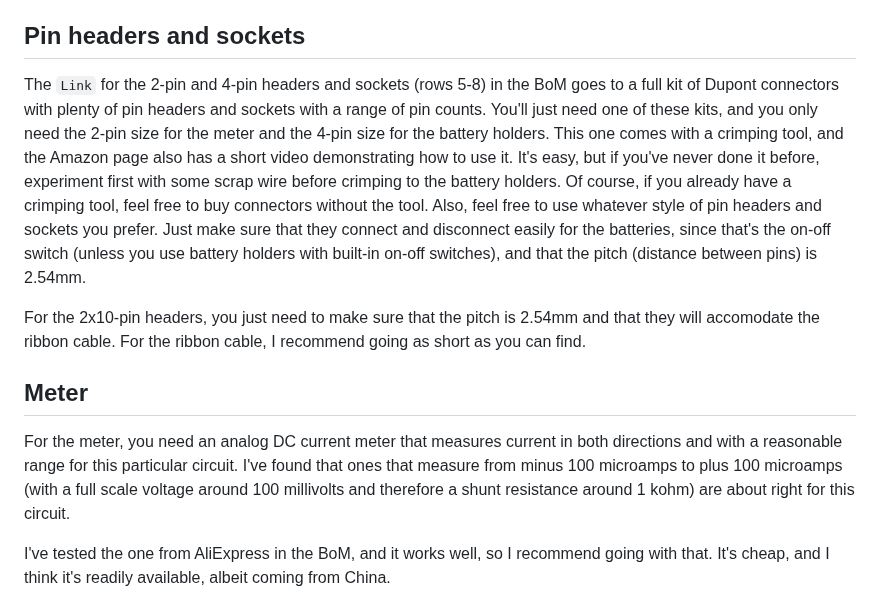
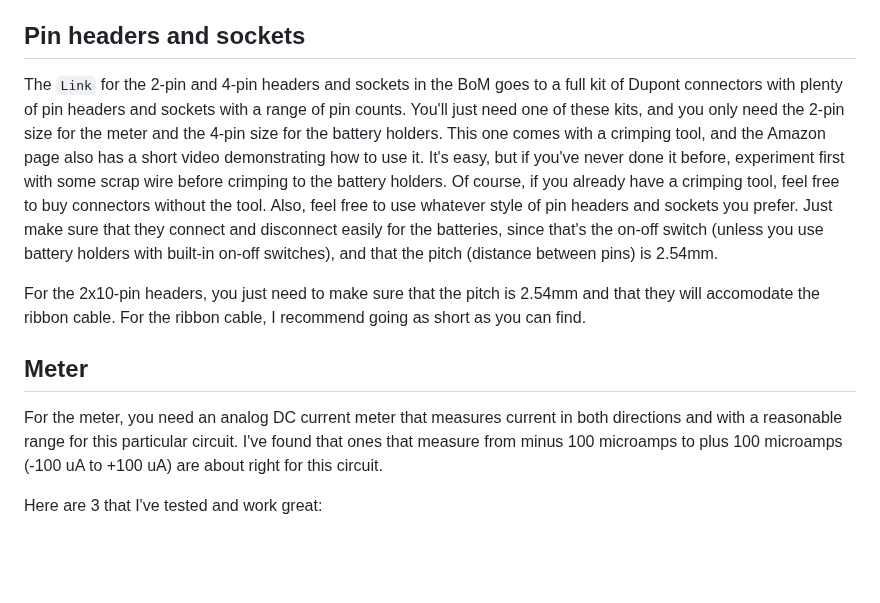
Before and after one commit to rdb64-hobbies/Perceptron, a Markdown page: BUILDING.md, the part around one of its changes. Drawn GitHub-style; blank space fills up the shorter version.

```diff
--- a/BUILDING.md
+++ b/BUILDING.md
@@ -75,13 +75,13 @@ You can also use this method to connect the meter to the other PCB. Again, much
 
 ## Pin headers and sockets
 
-The `Link` for the 2-pin and 4-pin headers and sockets (rows 5-8) in the BoM goes to a full kit of Dupont connectors with plenty of pin headers and sockets with a range of pin counts. You'll just need one of these kits, and you only need the 2-pin size for the meter and the 4-pin size for the battery holders. This one comes with a crimping tool, and the Amazon page also has a short video demonstrating how to use it. It's easy, but if you've never done it before, experiment first with some scrap wire before crimping to the battery holders. Of course, if you already have a crimping tool, feel free to buy connectors without the tool. Also, feel free to use whatever style of pin headers and sockets you prefer. Just make sure that they connect and disconnect easily for the batteries, since that's the on-off switch (unless you use battery holders with built-in on-off switches), and that the pitch (distance between pins) is 2.54mm.
+The `Link` for the 2-pin and 4-pin headers and sockets in the BoM goes to a full kit of Dupont connectors with plenty of pin headers and sockets with a range of pin counts. You'll just need one of these kits, and you only need the 2-pin size for the meter and the 4-pin size for the battery holders. This one comes with a crimping tool, and the Amazon page also has a short video demonstrating how to use it. It's easy, but if you've never done it before, experiment first with some scrap wire before crimping to the battery holders. Of course, if you already have a crimping tool, feel free to buy connectors without the tool. Also, feel free to use whatever style of pin headers and sockets you prefer. Just make sure that they connect and disconnect easily for the batteries, since that's the on-off switch (unless you use battery holders with built-in on-off switches), and that the pitch (distance between pins) is 2.54mm.
 
 For the 2x10-pin headers, you just need to make sure that the pitch is 2.54mm and that they will accomodate the ribbon cable. For the ribbon cable, I recommend going as short as you can find.
 
 ## Meter
 
-For the meter, you need an analog DC current meter that measures current in both directions and with a reasonable range for this particular circuit. I've found that ones that measure from minus 100 microamps to plus 100 microamps (with a full scale voltage around 100 millivolts and therefore a shunt resistance around 1 kohm) are about right for this circuit.
+For the meter, you need an analog DC current meter that measures current in both directions and with a reasonable range for this particular circuit. I've found that ones that measure from minus 100 microamps to plus 100 microamps (-100 uA to +100 uA) are about right for this circuit.
 
-I've tested the one from AliExpress in the BoM, and it works well, so I recommend going with that. It's cheap, and I think it's readily available, albeit coming from China.
+Here are 3 that I've tested and work great:
 
```
Also changed, not shown: other parts of BUILDING.md (+12 -6 lines), assets/bom.png, 4 other files.
